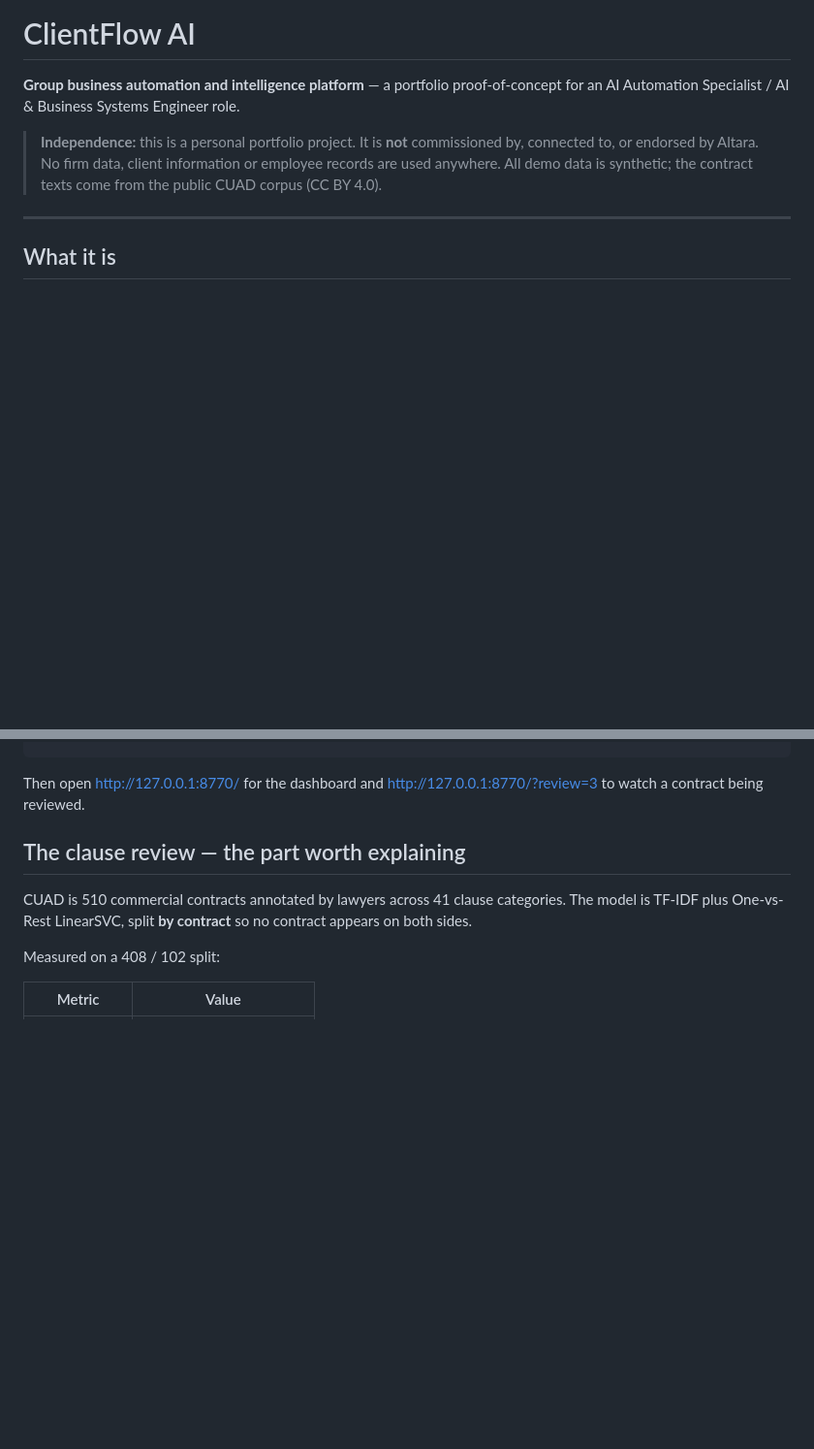
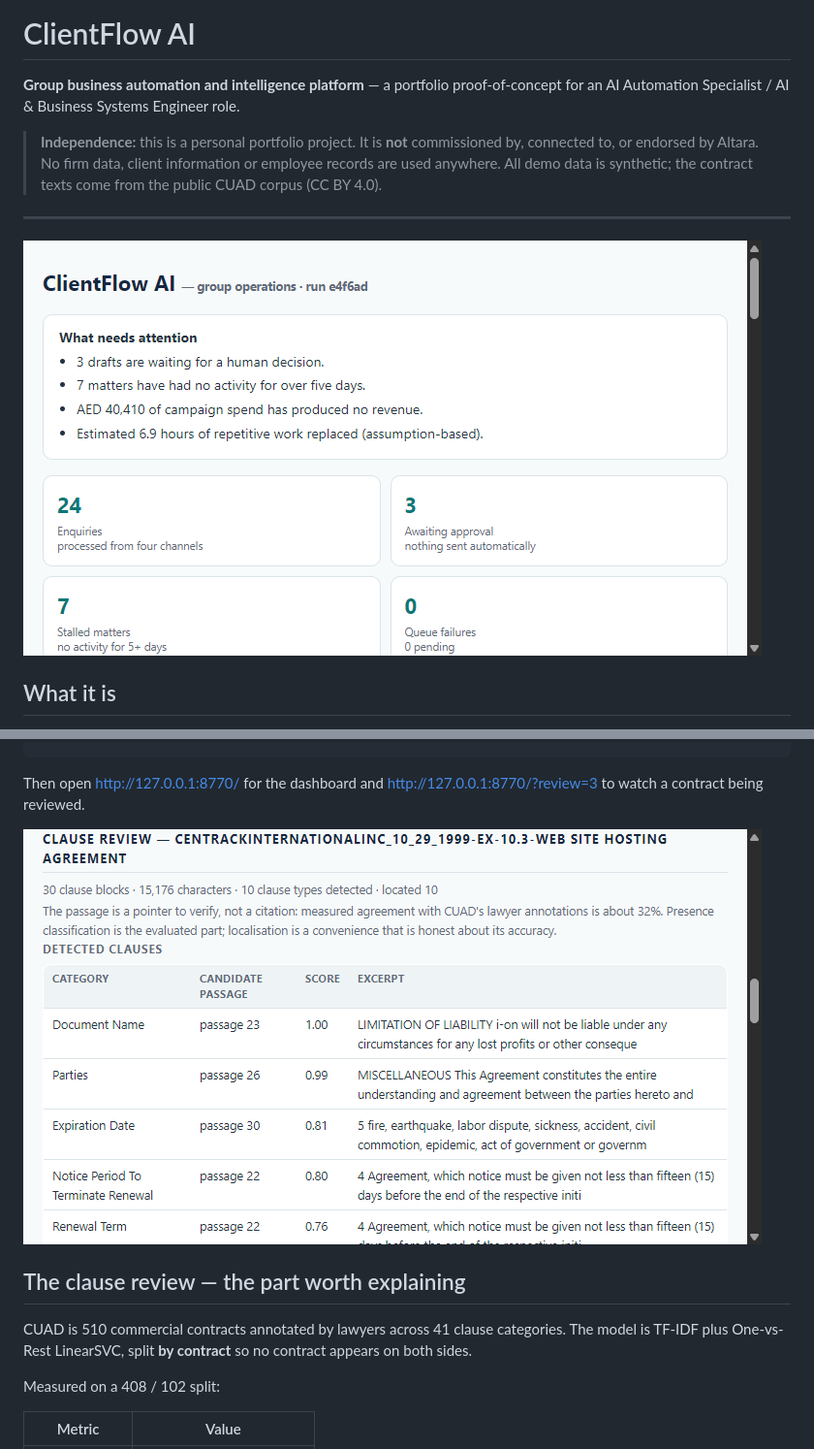
Before and after one commit to safwannxyz/clientflow-ai, a Markdown page: README.md, 2 parts joined by grey strips. Shown at 97% size. Rendered like a GitHub page; pictures changed too: docs/screenshots/clause-review.png (added), docs/screenshots/dashboard.png (added); blank space fills up the shorter version.

Commit message:
docs: screenshots of the dashboard and the clause review
Stops the README being a wall of text, and makes the first thirty seconds of a
conversation easier: show, then explain.

```diff
--- a/README.md
+++ b/README.md
@@ -8,6 +8,8 @@ AI Automation Specialist / AI & Business Systems Engineer role.
 > data is synthetic; the contract texts come from the public CUAD corpus (CC BY 4.0).
 
 ---
+
+![Dashboard](docs/screenshots/dashboard.png)
 
 ## What it is
 
@@ -38,6 +40,8 @@ python -m clientflow.cli serve          # dashboard on http://127.0.0.1:8770
 
 Then open <http://127.0.0.1:8770/> for the dashboard and
 <http://127.0.0.1:8770/?review=3> to watch a contract being reviewed.
+
+![Clause review](docs/screenshots/clause-review.png)
 
 ## The clause review — the part worth explaining
 
```
